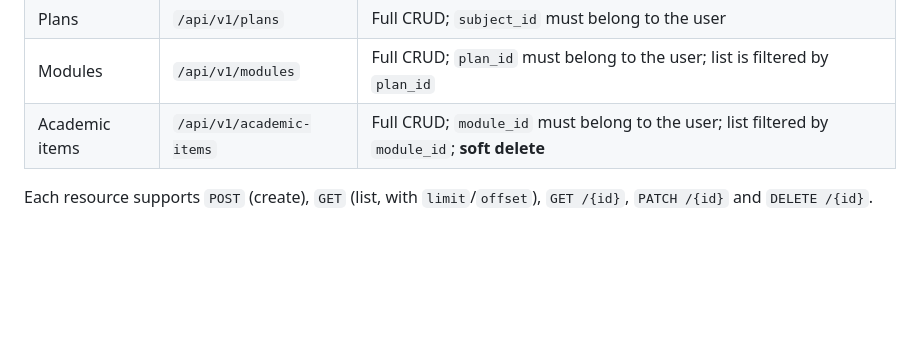
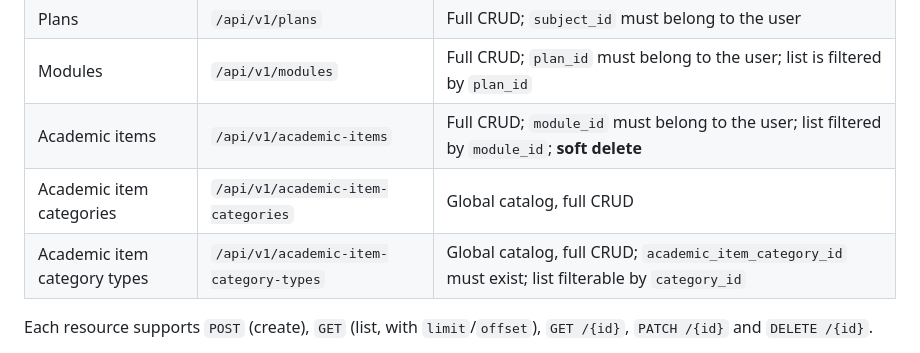
Before and after one commit to cspatric/Python-ProfPlan, a Markdown page: README.md, the part around the change. Rendered like a GitHub page; blank space fills up the shorter version.

Commit message:
docs/document-academic-item-category-routes

```diff
--- a/README.md
+++ b/README.md
@@ -172,6 +172,8 @@ authenticated user and every query is scoped to that user.
 | Plans | `/api/v1/plans` | Full CRUD; `subject_id` must belong to the user |
 | Modules | `/api/v1/modules` | Full CRUD; `plan_id` must belong to the user; list is filtered by `plan_id` |
 | Academic items | `/api/v1/academic-items` | Full CRUD; `module_id` must belong to the user; list filtered by `module_id`; **soft delete** |
+| Academic item categories | `/api/v1/academic-item-categories` | Global catalog, full CRUD |
+| Academic item category types | `/api/v1/academic-item-category-types` | Global catalog, full CRUD; `academic_item_category_id` must exist; list filterable by `category_id` |
 
 Each resource supports `POST` (create), `GET` (list, with `limit`/`offset`),
 `GET /{id}`, `PATCH /{id}` and `DELETE /{id}`.
```
